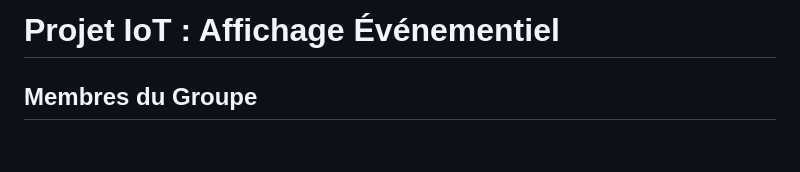
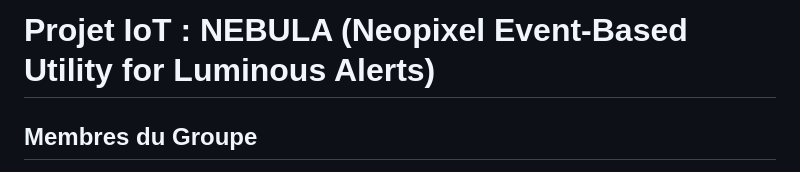
Before and after one commit to Choupisson/EventCalendar_IoT, a Markdown page: README.md, the part around the change. Rendered like a GitHub page; blank space fills up the shorter version.

Commit message:
Modif du nom du projet.md

```diff
--- a/README.md
+++ b/README.md
@@ -1,4 +1,4 @@
-# Projet IoT : Affichage Événementiel
+# Projet IoT : NEBULA (Neopixel Event-Based Utility for Luminous Alerts)
 
 ## Membres du Groupe
 - Pierre WADRA
```
